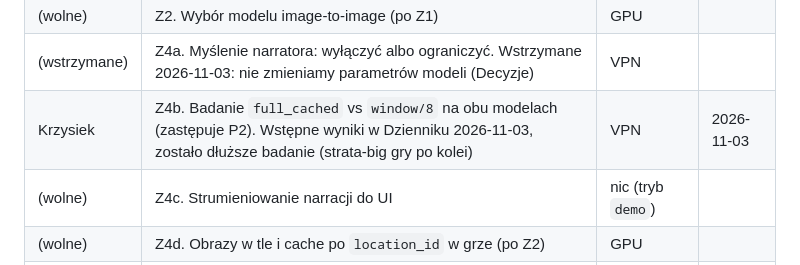
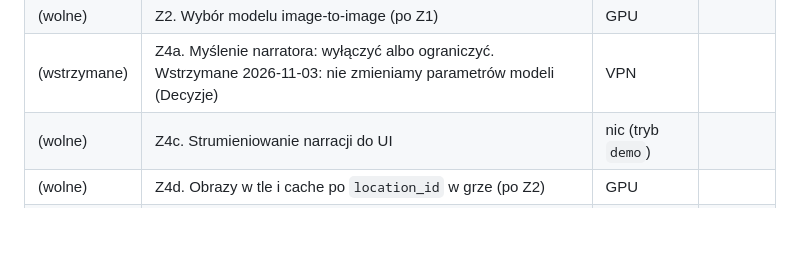
Before and after one commit to AntttPe/dynamic-visual-novel, a Markdown page: PROGRESS.md, the part around one of its changes. GitHub-like rendering; blank space fills up the shorter version.

```diff
--- a/PROGRESS.md
+++ b/PROGRESS.md
@@ -87,7 +87,6 @@ VPN instytutu i klucza do modeli w `.env`. Zadania są niezależne, chyba że w
 | (wolne) | Z1. Architektura pomiarowa obrazów (najpierw, blokuje Z2) | GPU | |
 | (wolne) | Z2. Wybór modelu image-to-image (po Z1) | GPU | |
 | (wstrzymane) | Z4a. Myślenie narratora: wyłączyć albo ograniczyć. Wstrzymane 2026-11-03: nie zmieniamy parametrów modeli (Decyzje) | VPN | |
-| Krzysiek | Z4b. Badanie `full_cached` vs `window/8` na obu modelach (zastępuje P2). Wstępne wyniki w Dzienniku 2026-11-03, zostało dłuższe badanie (strata-big gry po kolei) | VPN | 2026-11-03 |
 | (wolne) | Z4c. Strumieniowanie narracji do UI | nic (tryb `demo`) | |
 | (wolne) | Z4d. Obrazy w tle i cache po `location_id` w grze (po Z2) | GPU | |
 | (wolne) | Z5. Czy `large-reasoning` przyjmuje obrazy, sędzia spójności obrazów | VPN | |
```
Also changed, not shown: other parts of PROGRESS.md (+28 -0 lines).
